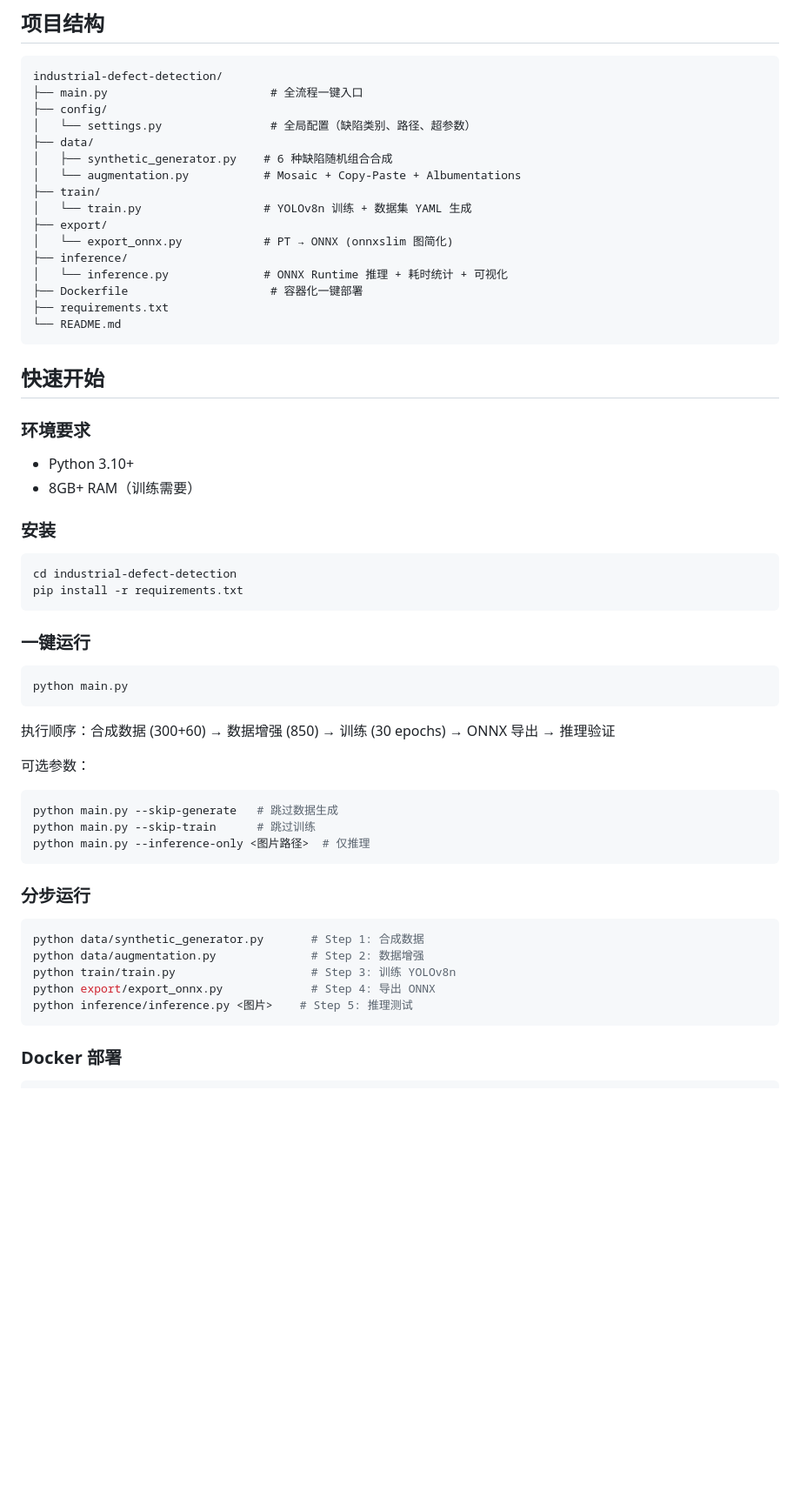
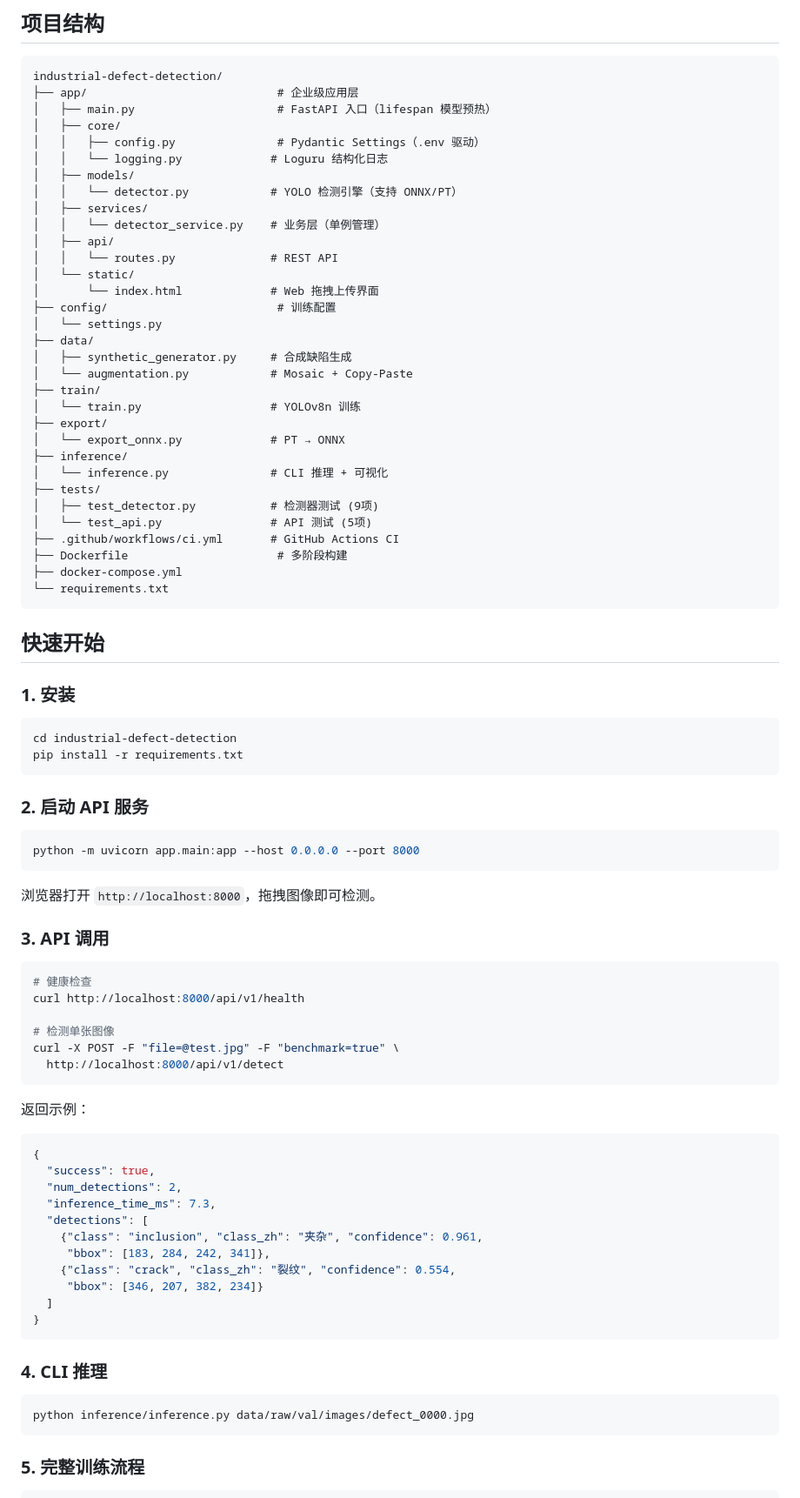
Before and after one commit to Lynn051211/industrial-defect-detection, a Markdown page: README.md, the part around one of its changes. Shown at 87% size. GitHub-like rendering; blank space fills up the shorter version.

Commit message:
docs: 更新 README（模型指标 + API 文档 + 企业级架构）

````diff
--- a/README.md
+++ b/README.md
@@ -79,63 +93,89 @@ sequenceDiagram
 
 ```
 industrial-defect-detection/
-├── main.py                        # 全流程一键入口
-├── config/
-│   └── settings.py                # 全局配置（缺陷类别、路径、超参数）
+├── app/                            # 企业级应用层
+│   ├── main.py                     # FastAPI 入口（lifespan 模型预热）
+│   ├── core/
+│   │   ├── config.py               # Pydantic Settings（.env 驱动）
+│   │   └── logging.py             # Loguru 结构化日志
+│   ├── models/
+│   │   └── detector.py            # YOLO 检测引擎（支持 ONNX/PT）
+│   ├── services/
+│   │   └── detector_service.py    # 业务层（单例管理）
+│   ├── api/
+│   │   └── routes.py              # REST API
+│   └── static/
+│       └── index.html             # Web 拖拽上传界面
+├── config/                         # 训练配置
+│   └── settings.py
 ├── data/
-│   ├── synthetic_generator.py    # 6 种缺陷随机组合合成
-│   └── augmentation.py           # Mosaic + Copy-Paste + Albumentations
+│   ├── synthetic_generator.py     # 合成缺陷生成
+│   └── augmentation.py            # Mosaic + Copy-Paste
 ├── train/
-│   └── train.py                  # YOLOv8n 训练 + 数据集 YAML 生成
+│   └── train.py                   # YOLOv8n 训练
 ├── export/
-│   └── export_onnx.py            # PT → ONNX (onnxslim 图简化)
+│   └── export_onnx.py             # PT → ONNX
 ├── inference/
-│   └── inference.py              # ONNX Runtime 推理 + 耗时统计 + 可视化
-├── Dockerfile                     # 容器化一键部署
-├── requirements.txt
-└── README.md
+│   └── inference.py               # CLI 推理 + 可视化
+├── tests/
+│   ├── test_detector.py           # 检测器测试 (9项)
+│   └── test_api.py                # API 测试 (5项)
+├── .github/workflows/ci.yml       # GitHub Actions CI
+├── Dockerfile                      # 多阶段构建
+├── docker-compose.yml
+└── requirements.txt
 ```
 
 ## 快速开始
 
-### 环境要求
-
-- Python 3.10+
-- 8GB+ RAM（训练需要）
-
-### 安装
+### 1. 安装
 
 ```bash
 cd industrial-defect-detection
 pip install -r requirements.txt
 ```
 
-### 一键运行
+### 2. 启动 API 服务
 
 ```bash
-python main.py
+python -m uvicorn app.main:app --host 0.0.0.0 --port 8000
 ```
 
-执行顺序：合成数据 (300+60) → 数据增强 (850) → 训练 (30 epochs) → ONNX 导出 → 推理验证
+浏览器打开 `http://localhost:8000`，拖拽图像即可检测。
 
-可选参数：
+### 3. API 调用
 
 ```bash
-python main.py --skip-generate   # 跳过数据生成
-python main.py --skip-train      # 跳过训练
-python main.py --inference-only <图片路径>  # 仅推理
+# 健康检查
+curl http://localhost:8000/api/v1/health
+
+# 检测单张图像
+curl -X POST -F "file=@test.jpg" -F "benchmark=true" \
+  http://localhost:8000/api/v1/detect
 ```
 
-### 分步运行
+返回示例：
+
+```json
+{
+  "success": true,
+  "num_detections": 2,
+  "inference_time_ms": 7.3,
+  "detections": [
+    {"class": "inclusion", "class_zh": "夹杂", "confidence": 0.961,
+     "bbox": [183, 284, 242, 341]},
+    {"class": "crack", "class_zh": "裂纹", "confidence": 0.554,
+     "bbox": [346, 207, 382, 234]}
+  ]
+}
+```
+
+### 4. CLI 推理
 
 ```bash
-python data/synthetic_generator.py       # Step 1: 合成数据
-python data/augmentation.py              # Step 2: 数据增强
-python train/train.py                    # Step 3: 训练 YOLOv8n
-python export/export_onnx.py             # Step 4: 导出 ONNX
-python inference/inference.py <图片>    # Step 5: 推理测试
+python inference/inference.py data/raw/val/images/defect_0000.jpg
 ```
 
-### Docker 部署
+### 5. 完整训练流程
 
 ```bash
````
Also changed, not shown: other parts of README.md (+89 -64 lines).
